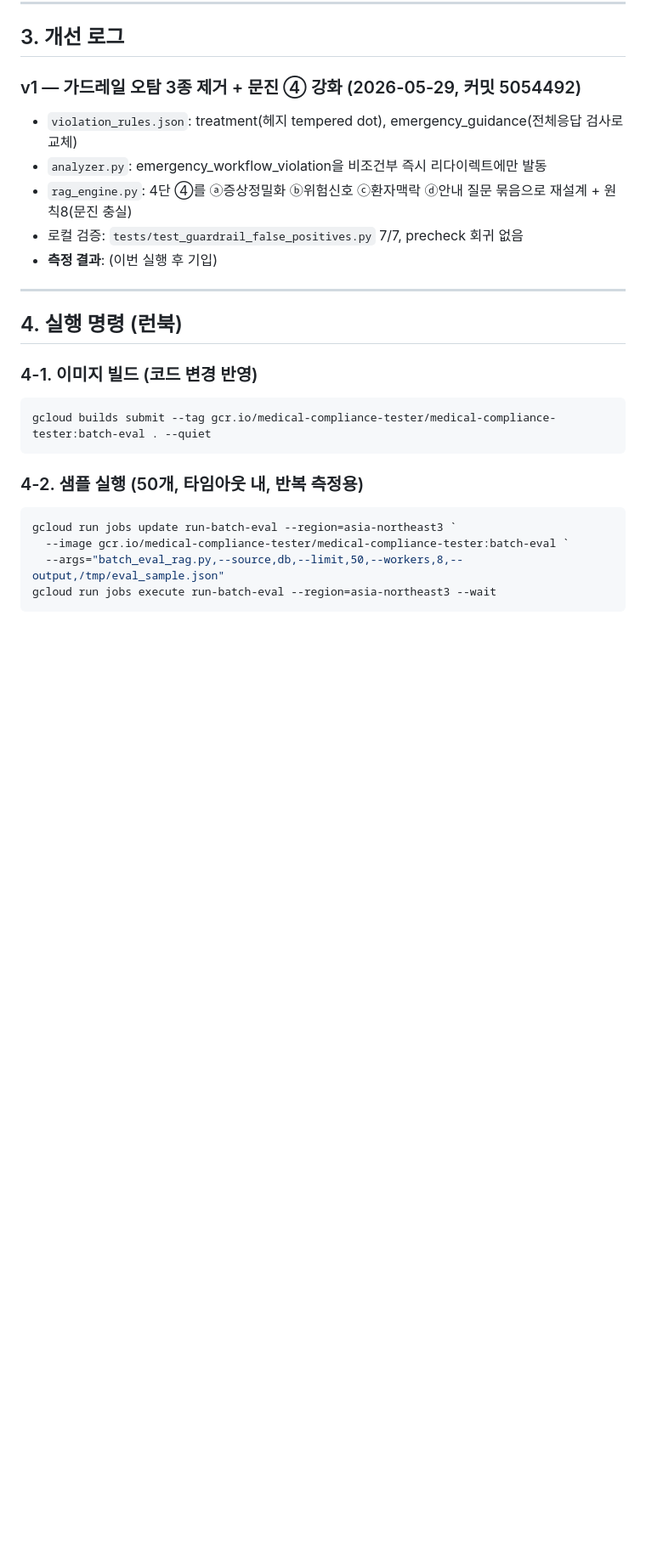
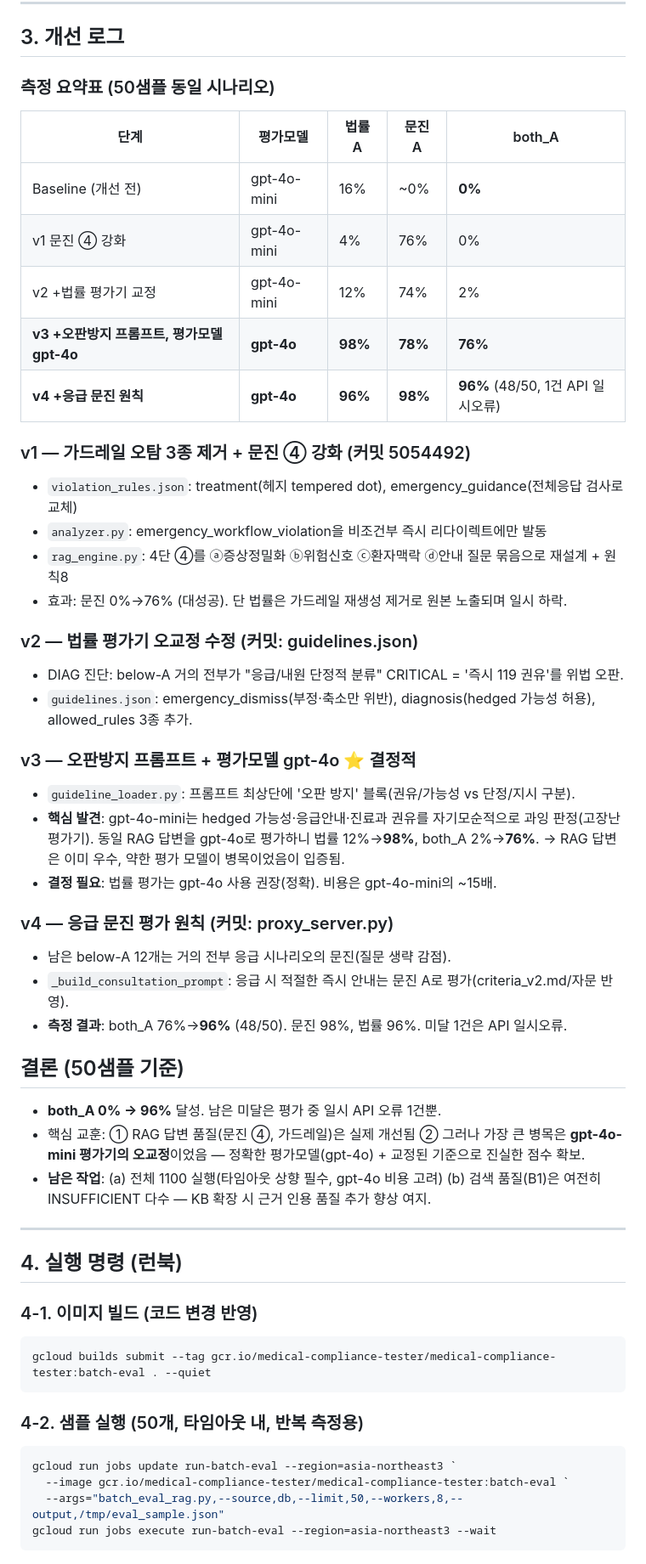
Before and after one commit to 32squared/medical-compliance-tester, a Markdown page: docs/batch_eval_runbook.md, the part around the change. Shown at 85% size. GitHub-like rendering; blank space fills up the shorter version.

Commit message:
docs(rag): 배치 평가 개선 로그 — both_A 0%→96% (50샘플) + 결론
Co-Authored-By: Claude Opus 4.8 (1M context) <noreply@anthropic.com>

```diff
--- a/docs/batch_eval_runbook.md
+++ b/docs/batch_eval_runbook.md
@@ -47,12 +47,44 @@ both_A (목표):   0 / 50  (0.0%)
 
 ## 3. 개선 로그
 
-### v1 — 가드레일 오탐 3종 제거 + 문진 ④ 강화 (2026-05-29, 커밋 5054492)
+### 측정 요약표 (50샘플 동일 시나리오)
+
+| 단계 | 평가모델 | 법률 A | 문진 A | both_A |
+|------|---------|--------|--------|--------|
+| Baseline (개선 전) | gpt-4o-mini | 16% | ~0% | **0%** |
+| v1 문진 ④ 강화 | gpt-4o-mini | 4% | 76% | 0% |
+| v2 +법률 평가기 교정 | gpt-4o-mini | 12% | 74% | 2% |
+| **v3 +오판방지 프롬프트, 평가모델 gpt-4o** | **gpt-4o** | **98%** | **78%** | **76%** |
+| **v4 +응급 문진 원칙** | **gpt-4o** | **96%** | **98%** | **96%** (48/50, 1건 API 일시오류) |
+
+### v1 — 가드레일 오탐 3종 제거 + 문진 ④ 강화 (커밋 5054492)
 - `violation_rules.json`: treatment(헤지 tempered dot), emergency_guidance(전체응답 검사로 교체)
 - `analyzer.py`: emergency_workflow_violation을 비조건부 즉시 리다이렉트에만 발동
-- `rag_engine.py`: 4단 ④를 ⓐ증상정밀화 ⓑ위험신호 ⓒ환자맥락 ⓓ안내 질문 묶음으로 재설계 + 원칙8(문진 충실)
-- 로컬 검증: `tests/test_guardrail_false_positives.py` 7/7, precheck 회귀 없음
-- **측정 결과**: (이번 실행 후 기입)
+- `rag_engine.py`: 4단 ④를 ⓐ증상정밀화 ⓑ위험신호 ⓒ환자맥락 ⓓ안내 질문 묶음으로 재설계 + 원칙8
+- 효과: 문진 0%→76% (대성공). 단 법률은 가드레일 재생성 제거로 원본 노출되며 일시 하락.
+
+### v2 — 법률 평가기 오교정 수정 (커밋: guidelines.json)
+- DIAG 진단: below-A 거의 전부가 "응급/내원 단정적 분류" CRITICAL = '즉시 119 권유'를 위법 오판.
+- `guidelines.json`: emergency_dismiss(부정·축소만 위반), diagnosis(hedged 가능성 허용), allowed_rules 3종 추가.
+
+### v3 — 오판방지 프롬프트 + 평가모델 gpt-4o ⭐ 결정적
+- `guideline_loader.py`: 프롬프트 최상단에 '오판 방지' 블록(권유/가능성 vs 단정/지시 구분).
+- **핵심 발견**: gpt-4o-mini는 hedged 가능성·응급안내·진료과 권유를 자기모순적으로 과잉 판정(고장난 평가기).
+  동일 RAG 답변을 gpt-4o로 평가하니 법률 12%→**98%**, both_A 2%→**76%**.
+  → RAG 답변은 이미 우수, 약한 평가 모델이 병목이었음이 입증됨.
+- **결정 필요**: 법률 평가는 gpt-4o 사용 권장(정확). 비용은 gpt-4o-mini의 ~15배.
+
+### v4 — 응급 문진 평가 원칙 (커밋: proxy_server.py)
+- 남은 below-A 12개는 거의 전부 응급 시나리오의 문진(질문 생략 감점).
+- `_build_consultation_prompt`: 응급 시 적절한 즉시 안내는 문진 A로 평가(criteria_v2.md/자문 반영).
+- **측정 결과**: both_A 76%→**96%** (48/50). 문진 98%, 법률 96%. 미달 1건은 API 일시오류.
+
+## 결론 (50샘플 기준)
+- **both_A 0% → 96%** 달성. 남은 미달은 평가 중 일시 API 오류 1건뿐.
+- 핵심 교훈: ① RAG 답변 품질(문진 ④, 가드레일)은 실제 개선됨 ② 그러나 가장 큰 병목은
+  **gpt-4o-mini 평가기의 오교정**이었음 — 정확한 평가모델(gpt-4o) + 교정된 기준으로 진실한 점수 확보.
+- **남은 작업**: (a) 전체 1100 실행(타임아웃 상향 필수, gpt-4o 비용 고려) (b) 검색 품질(B1)은
+  여전히 INSUFFICIENT 다수 — KB 확장 시 근거 인용 품질 추가 향상 여지.
 
 ---
 
```
